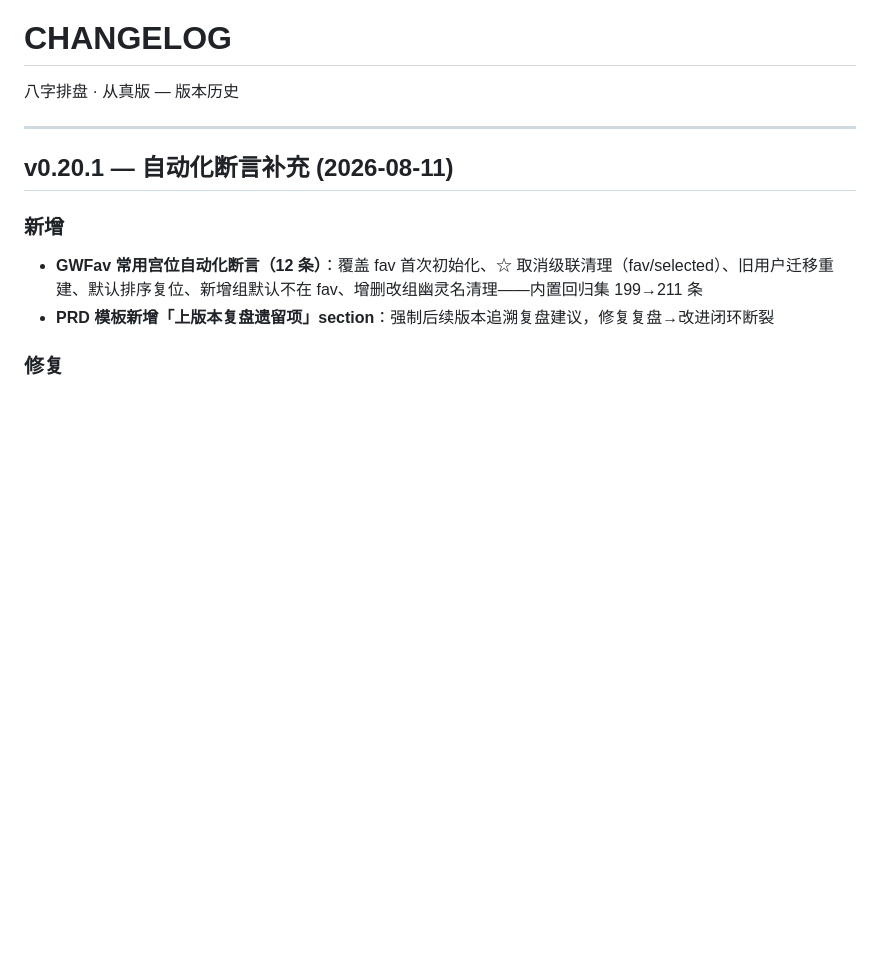
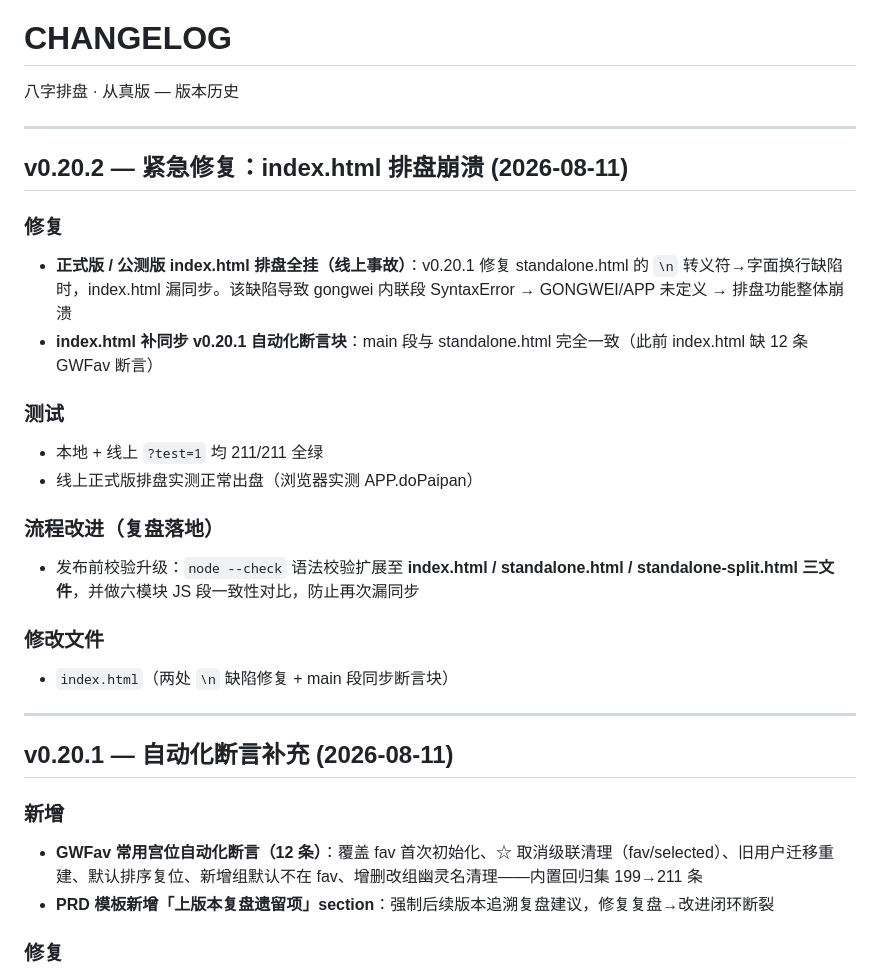
Before and after one commit to bangshun2025/bazi-paipan, a Markdown page: CHANGELOG.md, the part around the change. GitHub-like rendering; blank space fills up the shorter version.

Commit message:
docs: CHANGELOG 记录 v0.20.2 紧急修复（index.html 排盘崩溃）

```diff
--- a/CHANGELOG.md
+++ b/CHANGELOG.md
@@ -1,6 +1,24 @@
 # CHANGELOG
 
 八字排盘 · 从真版 — 版本历史
+
+---
+
+## v0.20.2 — 紧急修复：index.html 排盘崩溃 (2026-08-11)
+
+### 修复
+- **正式版 / 公测版 index.html 排盘全挂（线上事故）**：v0.20.1 修复 standalone.html 的 `\n` 转义符→字面换行缺陷时，index.html 漏同步。该缺陷导致 gongwei 内联段 SyntaxError → GONGWEI/APP 未定义 → 排盘功能整体崩溃
+- **index.html 补同步 v0.20.1 自动化断言块**：main 段与 standalone.html 完全一致（此前 index.html 缺 12 条 GWFav 断言）
+
+### 测试
+- 本地 + 线上 `?test=1` 均 211/211 全绿
+- 线上正式版排盘实测正常出盘（浏览器实测 APP.doPaipan）
+
+### 流程改进（复盘落地）
+- 发布前校验升级：`node --check` 语法校验扩展至 **index.html / standalone.html / standalone-split.html 三文件**，并做六模块 JS 段一致性对比，防止再次漏同步
+
+### 修改文件
+- `index.html`（两处 `\n` 缺陷修复 + main 段同步断言块）
 
 ---
 
```
